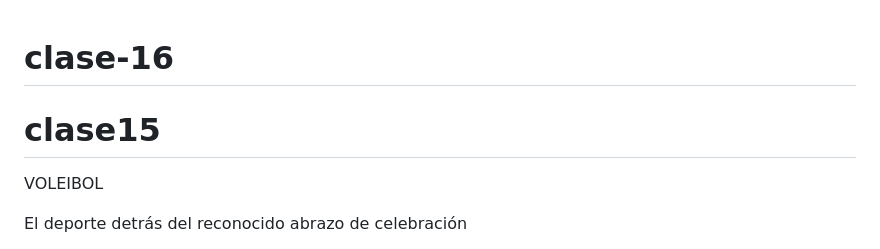
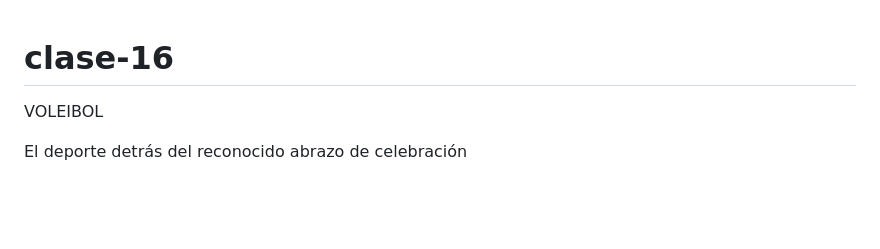
Before and after one commit to Voleibol/clase-16, a Markdown page: README.md, the part around the change. Rendered like a GitHub page; blank space fills up the shorter version.

```diff
--- a/README.md
+++ b/README.md
@@ -1,6 +1,4 @@
 # clase-16
-
-# clase15
 
 VOLEIBOL
 
```
